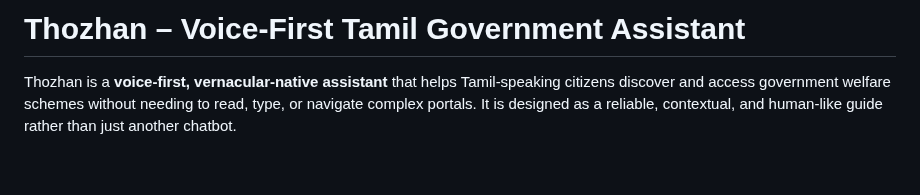
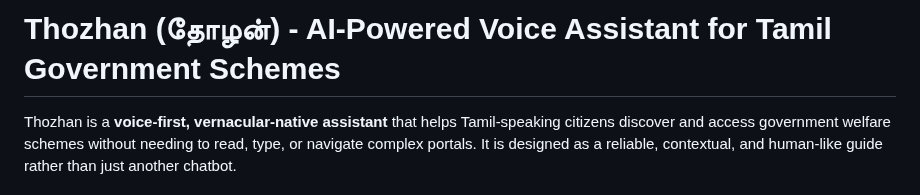
Before and after one commit to vimal-crypto/thozhan-voice-first-gov-assistant, a Markdown page: README.md, the part around the change. Rendered like a GitHub page; blank space fills up the shorter version.

Commit message:
Update project title and description in README

```diff
--- a/README.md
+++ b/README.md
@@ -1,5 +1,4 @@
-# Thozhan – Voice-First Tamil Government Assistant
-
+# Thozhan (தோழன்) - AI-Powered Voice Assistant for Tamil Government Schemes
 Thozhan is a **voice-first, vernacular-native assistant** that helps Tamil-speaking citizens discover and access government welfare schemes without needing to read, type, or navigate complex portals. It is designed as a reliable, contextual, and human-like guide rather than just another chatbot.
 
 ---
```
